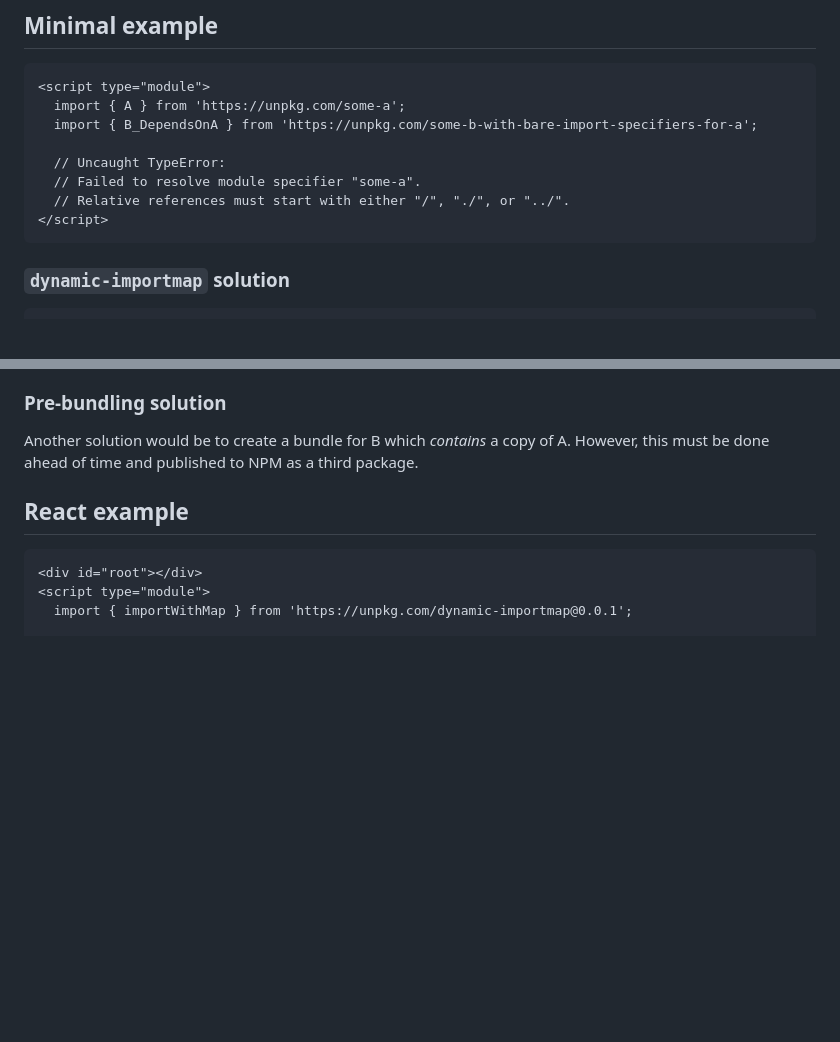
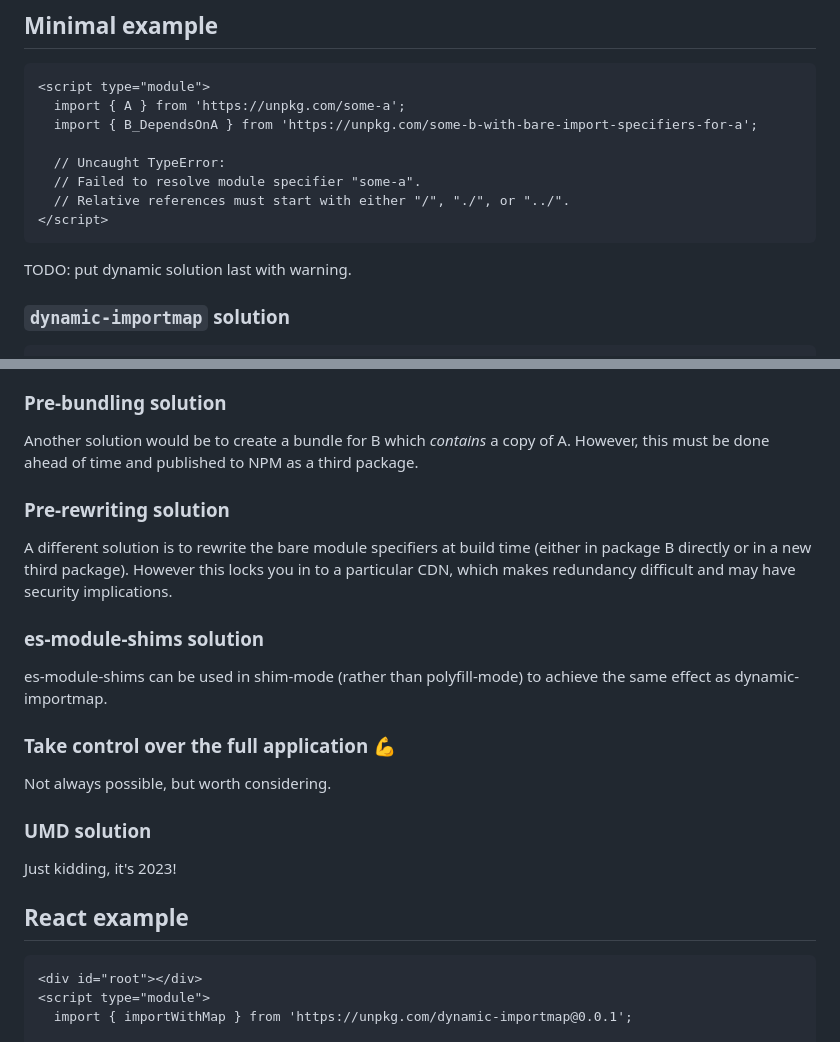
Before and after one commit to keller-mark/dynamic-importmap, a Markdown page: README.md, 2 parts joined by grey strips. Drawn GitHub-style; blank space fills up the shorter version.

````diff
--- a/README.md
+++ b/README.md
@@ -28,6 +28,8 @@ A concrete use case is for an ES module that will run in a Jupyter notebook with
 </script>
 ```
 
+TODO: put dynamic solution last with warning.
+
 ### `dynamic-importmap` solution
 
 ```html
@@ -57,6 +59,23 @@ However, this depends on a specialized CDN and prevents potentially hosting the
 
 Another solution would be to create a bundle for B which _contains_ a copy of A.
 However, this must be done ahead of time and published to NPM as a third package.
+
+### Pre-rewriting solution
+
+A different solution is to rewrite the bare module specifiers at build time (either in package B directly or in a new third package). However this locks you in to a particular CDN, which makes redundancy difficult and may have security implications.
+
+### es-module-shims solution
+
+es-module-shims can be used in shim-mode (rather than polyfill-mode) to achieve the same effect as dynamic-importmap.
+
+### Take control over the full application 💪
+
+Not always possible, but worth considering.
+
+### UMD solution
+
+Just kidding, it's 2023!
+
 
 ## React example
 
````
